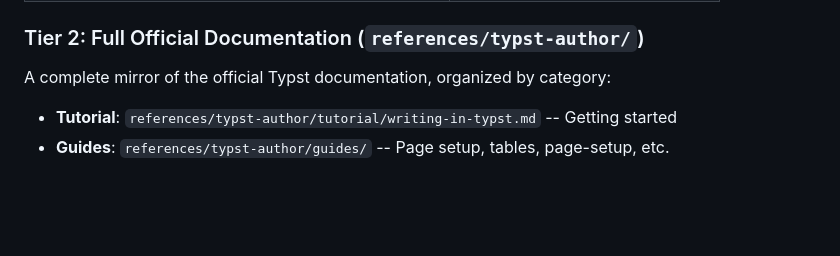
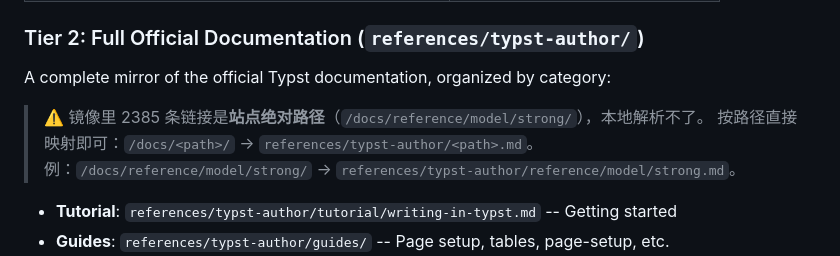
Before and after one commit to childishtree/typst-skill, a Markdown page: SKILL.md, the part around the change. Rendered like a GitHub page; blank space fills up the shorter version.

Commit message:
docs: 说明 Tier 2 镜像的 2385 条链接是站点绝对路径
`references/typst-author/` 是官方文档的逐字镜像，里面 2385 条相对链接全是站点绝对路径
（`/docs/reference/model/strong/`），本地一个都解析不了。agent 跟着点就是死路。

实测映射规律完全一致，补一条转换说明：
`/docs/<path>/` → `references/typst-author/<path>.md`。
抽查 reference/model/strong、foundations/regex、text/smartquote、visualize/image、
model/figure 五条，全部命中。

验证：skill 自身 18 个文件 121 条相对链接 0 失效；
validate-examples.py 179 块 / 133 pass / 0 fail / 46 skip。

```diff
--- a/SKILL.md
+++ b/SKILL.md
@@ -86,6 +86,10 @@ Concise, pattern-first reference docs covering specific tasks. Each doc links to
 
 ### Tier 2: Full Official Documentation (`references/typst-author/`)
 A complete mirror of the official Typst documentation, organized by category:
+
+> ⚠️ 镜像里 2385 条链接是**站点绝对路径**（`/docs/reference/model/strong/`），本地解析不了。
+> 按路径直接映射即可：`/docs/<path>/` → `references/typst-author/<path>.md`。
+> 例：`/docs/reference/model/strong/` → `references/typst-author/reference/model/strong.md`。
 
 - **Tutorial**: `references/typst-author/tutorial/writing-in-typst.md` -- Getting started
 - **Guides**: `references/typst-author/guides/` -- Page setup, tables, page-setup, etc.
```
